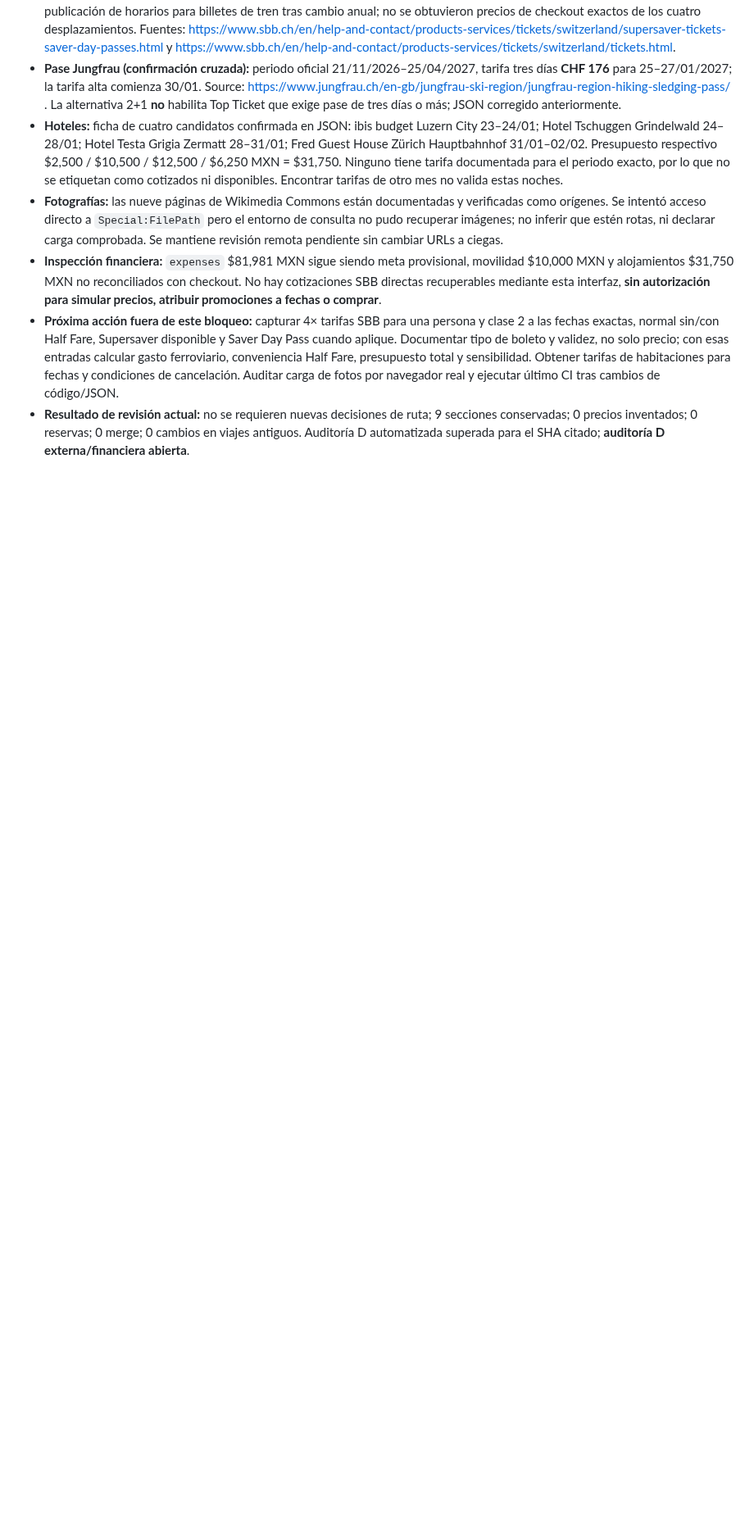
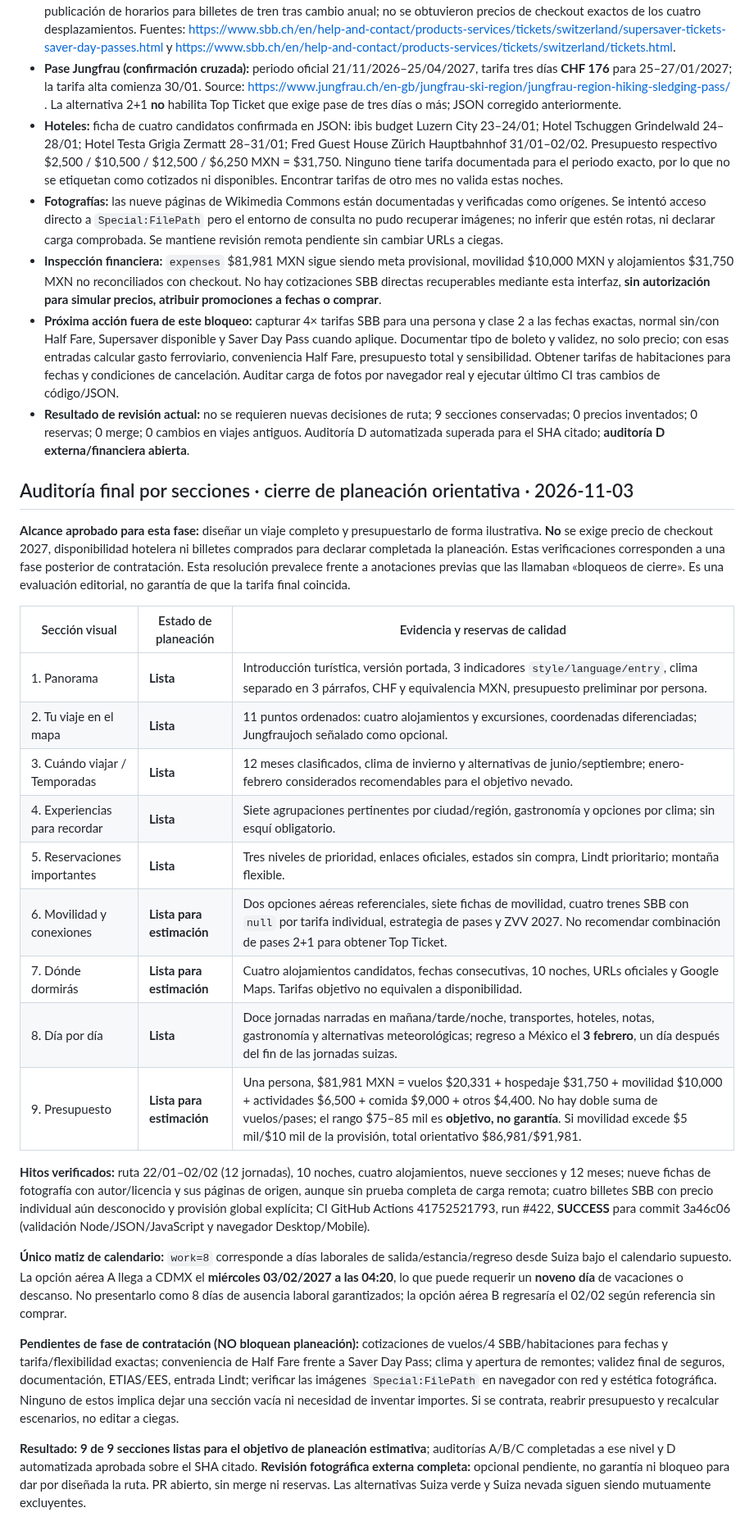
Before and after one commit to JesusRiddle/atlas-viajes, a Markdown page: docs/trip-progress/suiza-nevada-2027.md, the part around one of its changes. Shown at 82% size. Rendered like a GitHub page; blank space fills up the shorter version.

Commit message:
docs(suiza): cerrar nueve secciones para planeación estimativa

```diff
--- a/docs/trip-progress/suiza-nevada-2027.md
+++ b/docs/trip-progress/suiza-nevada-2027.md
@@ -259,3 +259,28 @@ Mostrar al usuario un reporte compacto por hitos: **completadas / en curso / pen
 - **Inspección financiera:** `expenses` $81,981 MXN sigue siendo meta provisional, movilidad $10,000 MXN y alojamientos $31,750 MXN no reconciliados con checkout. No hay cotizaciones SBB directas recuperables mediante esta interfaz, **sin autorización para simular precios, atribuir promociones a fechas o comprar**.
 - **Próxima acción fuera de este bloqueo:** capturar 4× tarifas SBB para una persona y clase 2 a las fechas exactas, normal sin/con Half Fare, Supersaver disponible y Saver Day Pass cuando aplique. Documentar tipo de boleto y validez, no solo precio; con esas entradas calcular gasto ferroviario, conveniencia Half Fare, presupuesto total y sensibilidad. Obtener tarifas de habitaciones para fechas y condiciones de cancelación. Auditar carga de fotos por navegador real y ejecutar último CI tras cambios de código/JSON.
 - **Resultado de revisión actual:** no se requieren nuevas decisiones de ruta; 9 secciones conservadas; 0 precios inventados; 0 reservas; 0 merge; 0 cambios en viajes antiguos. Auditoría D automatizada superada para el SHA citado; **auditoría D externa/financiera abierta**.
+
+
+## Auditoría final por secciones · cierre de planeación orientativa · 2026-11-03
+
+**Alcance aprobado para esta fase:** diseñar un viaje completo y presupuestarlo de forma ilustrativa. **No** se exige precio de checkout 2027, disponibilidad hotelera ni billetes comprados para declarar completada la planeación. Estas verificaciones corresponden a una fase posterior de contratación. Esta resolución prevalece frente a anotaciones previas que las llamaban «bloqueos de cierre». Es una evaluación editorial, no garantía de que la tarifa final coincida.
+
+| Sección visual | Estado de planeación | Evidencia y reservas de calidad |
+| --- | --- | --- |
+| 1. Panorama | **Lista** | Introducción turística, versión portada, 3 indicadores `style/language/entry`, clima separado en 3 párrafos, CHF y equivalencia MXN, presupuesto preliminar por persona. |
+| 2. Tu viaje en el mapa | **Lista** | 11 puntos ordenados: cuatro alojamientos y excursiones, coordenadas diferenciadas; Jungfraujoch señalado como opcional. |
+| 3. Cuándo viajar / Temporadas | **Lista** | 12 meses clasificados, clima de invierno y alternativas de junio/septiembre; enero-febrero considerados recomendables para el objetivo nevado. |
+| 4. Experiencias para recordar | **Lista** | Siete agrupaciones pertinentes por ciudad/región, gastronomía y opciones por clima; sin esquí obligatorio. |
+| 5. Reservaciones importantes | **Lista** | Tres niveles de prioridad, enlaces oficiales, estados sin compra, Lindt prioritario; montaña flexible. |
+| 6. Movilidad y conexiones | **Lista para estimación** | Dos opciones aéreas referenciales, siete fichas de movilidad, cuatro trenes SBB con `null` por tarifa individual, estrategia de pases y ZVV 2027. No recomendar combinación de pases 2+1 para obtener Top Ticket. |
+| 7. Dónde dormirás | **Lista para estimación** | Cuatro alojamientos candidatos, fechas consecutivas, 10 noches, URLs oficiales y Google Maps. Tarifas objetivo no equivalen a disponibilidad. |
+| 8. Día por día | **Lista** | Doce jornadas narradas en mañana/tarde/noche, transportes, hoteles, notas, gastronomía y alternativas meteorológicas; regreso a México el **3 febrero**, un día después del fin de las jornadas suizas. |
+| 9. Presupuesto | **Lista para estimación** | Una persona, $81,981 MXN = vuelos $20,331 + hospedaje $31,750 + movilidad $10,000 + actividades $6,500 + comida $9,000 + otros $4,400. No hay doble suma de vuelos/pases; el rango $75–85 mil es **objetivo, no garantía**. Si movilidad excede $5 mil/$10 mil de la provisión, total orientativo $86,981/$91,981. |
+
+**Hitos verificados:** ruta 22/01–02/02 (12 jornadas), 10 noches, cuatro alojamientos, nueve secciones y 12 meses; nueve fichas de fotografía con autor/licencia y sus páginas de origen, aunque sin prueba completa de carga remota; cuatro billetes SBB con precio individual aún desconocido y provisión global explícita; CI GitHub Actions 41752521793, run #422, **SUCCESS** para commit 3a46c06 (validación Node/JSON/JavaScript y navegador Desktop/Mobile).
+
+**Único matiz de calendario:** `work=8` corresponde a días laborales de salida/estancia/regreso desde Suiza bajo el calendario supuesto. La opción aérea A llega a CDMX el **miércoles 03/02/2027 a las 04:20**, lo que puede requerir un **noveno día** de vacaciones o descanso. No presentarlo como 8 días de ausencia laboral garantizados; la opción aérea B regresaría el 02/02 según referencia sin comprar.
+
+**Pendientes de fase de contratación (NO bloquean planeación):** cotizaciones de vuelos/4 SBB/habitaciones para fechas y tarifa/flexibilidad exactas; conveniencia de Half Fare frente a Saver Day Pass; clima y apertura de remontes; validez final de seguros, documentación, ETIAS/EES, entrada Lindt; verificar las imágenes `Special:FilePath` en navegador con red y estética fotográfica. Ninguno de estos implica dejar una sección vacía ni necesidad de inventar importes. Si se contrata, reabrir presupuesto y recalcular escenarios, no editar a ciegas.
+
+**Resultado:** **9 de 9 secciones listas para el objetivo de planeación estimativa**; auditorías A/B/C completadas a ese nivel y D automatizada aprobada sobre el SHA citado. **Revisión fotográfica externa completa:** opcional pendiente, no garantía ni bloqueo para dar por diseñada la ruta. PR abierto, sin merge ni reservas. Las alternativas Suiza verde y Suiza nevada siguen siendo mutuamente excluyentes.
```
Also changed, not shown: other parts of docs/trip-progress/suiza-nevada-2027.md (+3 -3 lines).
